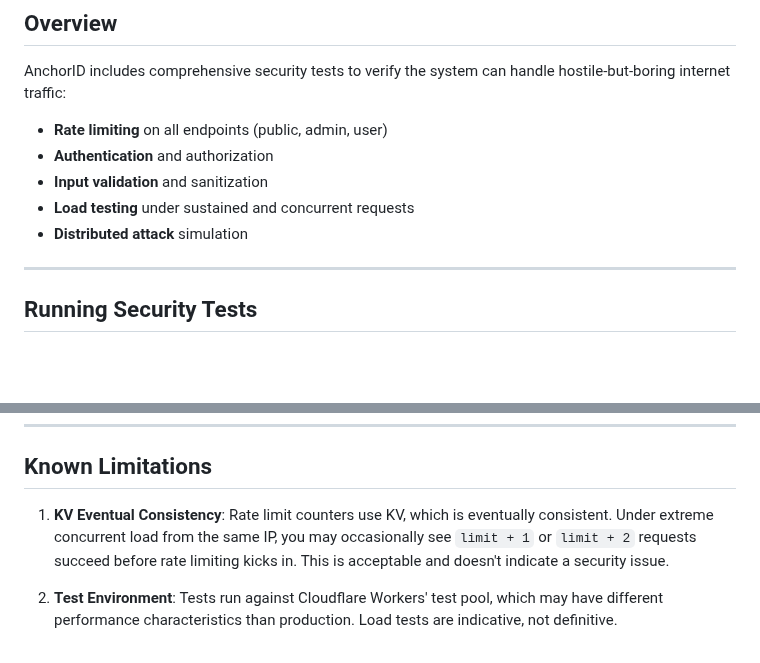
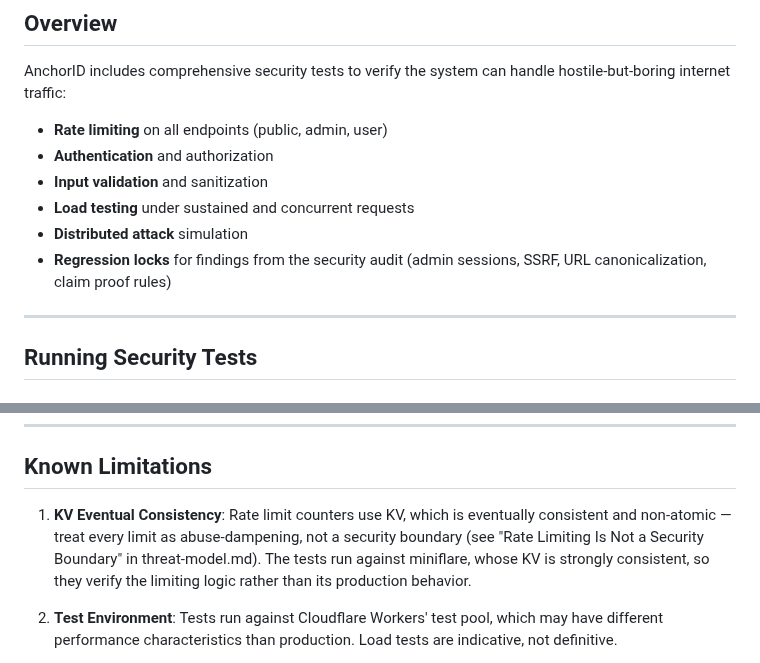
Before and after one commit to lowerpower/AnchorID, a Markdown page: docs/security-testing.md, 2 parts joined by grey strips. Rendered like a GitHub page; blank space fills up the shorter version.

```diff
--- a/docs/security-testing.md
+++ b/docs/security-testing.md
@@ -13,6 +13,8 @@ AnchorID includes comprehensive security tests to verify the system can handle h
 - **Input validation** and sanitization
 - **Load testing** under sustained and concurrent requests
 - **Distributed attack** simulation
+- **Regression locks** for findings from the security audit (admin sessions, SSRF,
+  URL canonicalization, claim proof rules)
 
 ---
 
@@ -199,7 +235,7 @@ Use Cloudflare Analytics to monitor:
 
 ## Known Limitations
 
-1. **KV Eventual Consistency**: Rate limit counters use KV, which is eventually consistent. Under extreme concurrent load from the same IP, you may occasionally see `limit + 1` or `limit + 2` requests succeed before rate limiting kicks in. This is acceptable and doesn't indicate a security issue.
+1. **KV Eventual Consistency**: Rate limit counters use KV, which is eventually consistent and non-atomic — treat every limit as abuse-dampening, not a security boundary (see "Rate Limiting Is Not a Security Boundary" in threat-model.md). The tests run against miniflare, whose KV is strongly consistent, so they verify the limiting logic rather than its production behavior.
 
 2. **Test Environment**: Tests run against Cloudflare Workers' test pool, which may have different performance characteristics than production. Load tests are indicative, not definitive.
 
```
Also changed, not shown: other parts of docs/security-testing.md (+37 -0 lines).
